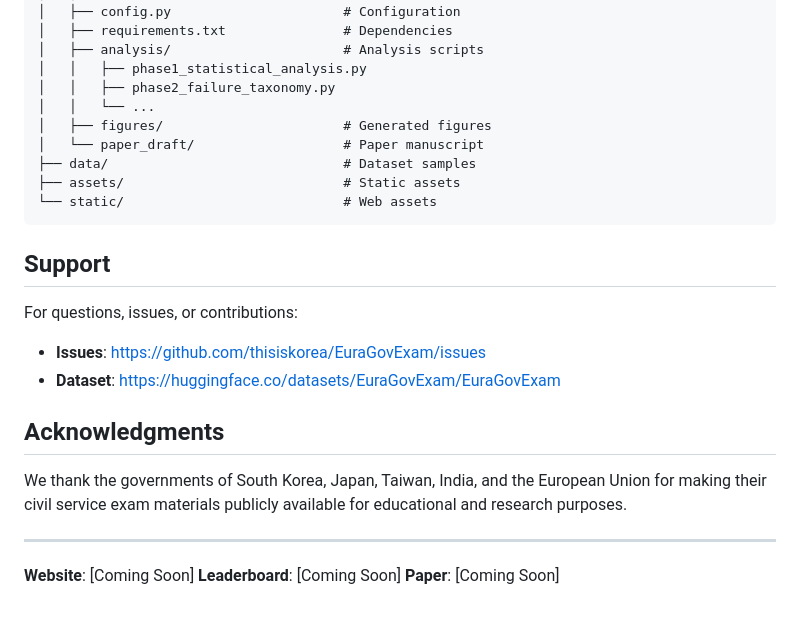
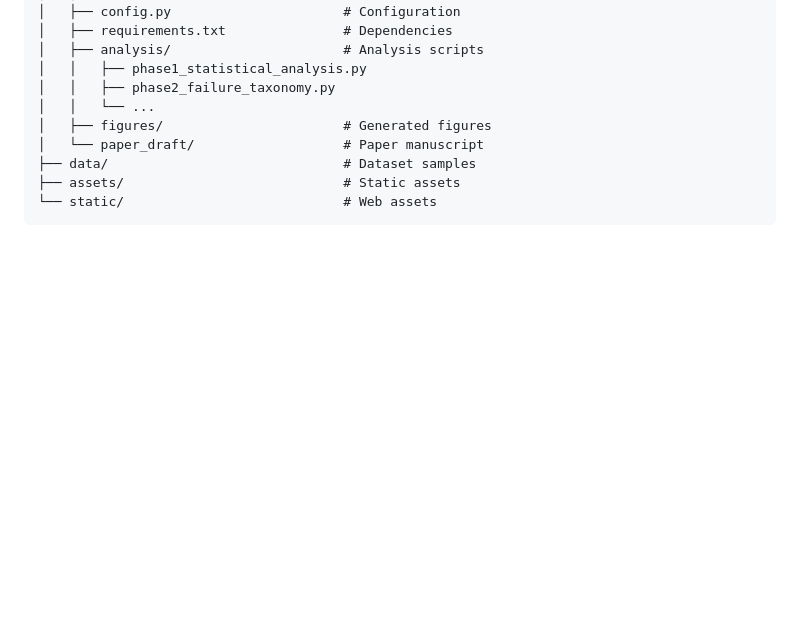
Before and after one commit to thisiskorea/euragovqa.github.io, a Markdown page: README.md, the part around the change. Drawn GitHub-style; blank space fills up the shorter version.

````diff
--- a/README.md
+++ b/README.md
@@ -197,19 +197,3 @@ EuraGovExam/
 ├── assets/                            # Static assets
 └── static/                            # Web assets
 ```
-
-## Support
-
-For questions, issues, or contributions:
-- **Issues**: https://github.com/thisiskorea/EuraGovExam/issues
-- **Dataset**: https://huggingface.co/datasets/EuraGovExam/EuraGovExam
-
-## Acknowledgments
-
-We thank the governments of South Korea, Japan, Taiwan, India, and the European Union for making their civil service exam materials publicly available for educational and research purposes.
-
----
-
-**Website**: [Coming Soon]
-**Leaderboard**: [Coming Soon]
-**Paper**: [Coming Soon]
````
